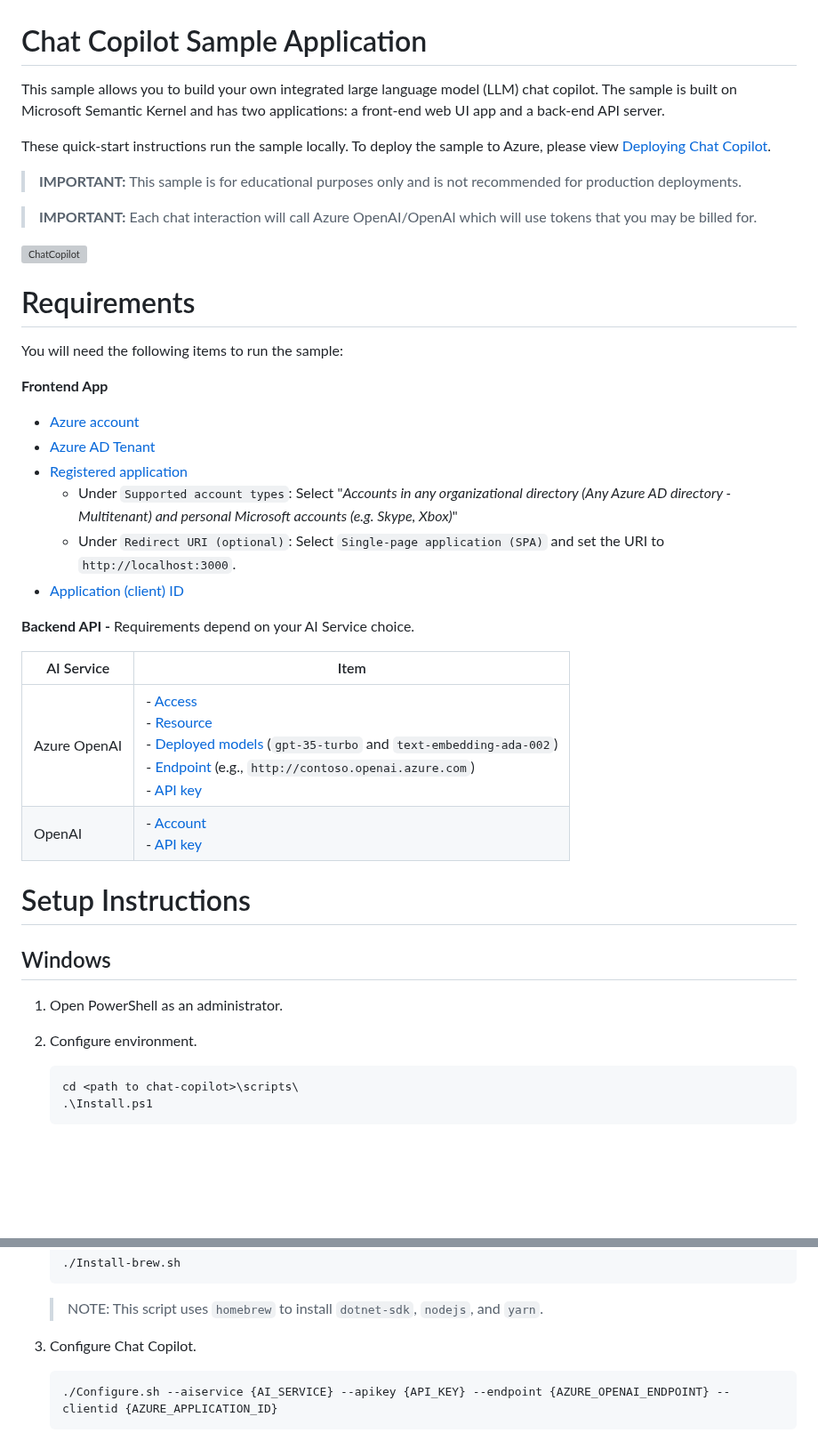
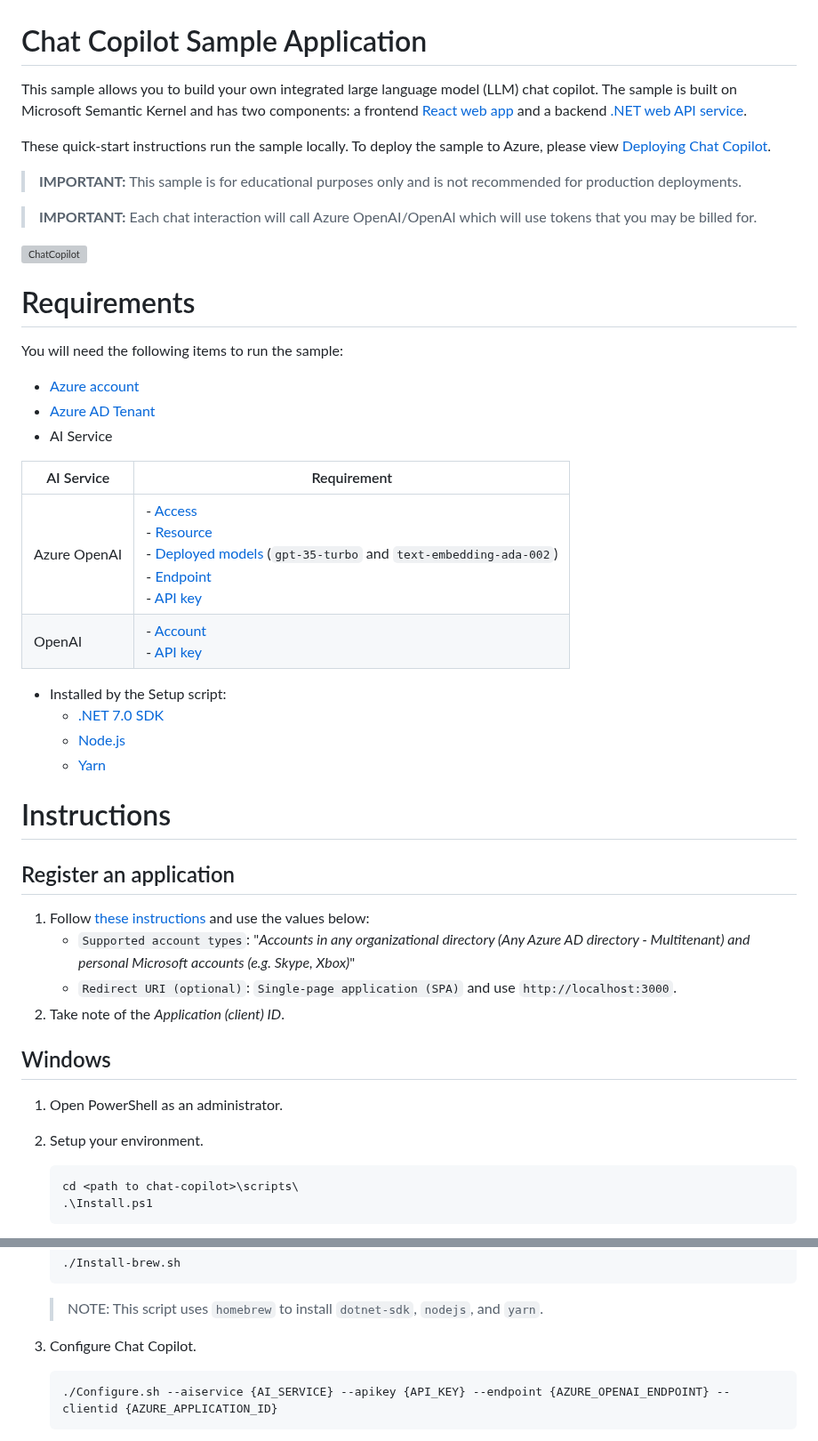
Before and after one commit to microsoft/chat-copilot, a Markdown page: README.md, 2 parts joined by grey strips. Shown at 89% size. Drawn GitHub-style; blank space fills up the shorter version; grey boxes are pictures that could not be loaded.

Commit message:
formatting changes

````diff
--- a/README.md
+++ b/README.md
@@ -1,6 +1,6 @@
 # Chat Copilot Sample Application
 
-This sample allows you to build your own integrated large language model (LLM) chat copilot. The sample is built on Microsoft Semantic Kernel and has two applications: a front-end web UI app and a back-end API server.
+This sample allows you to build your own integrated large language model (LLM) chat copilot. The sample is built on Microsoft Semantic Kernel and has two components: a frontend [React web app](./webapp/) and a backend [.NET web API service](./webapi/).
 
 These quick-start instructions run the sample locally. To deploy the sample to Azure, please view [Deploying Chat Copilot](https://github.com/microsoft/chat-copilot/blob/main/deploy/README.md).
 
@@ -13,26 +13,30 @@ These quick-start instructions run the sample locally. To deploy the sample to A
 # Requirements
 You will need the following items to run the sample:
 
-**Frontend App**
-
 - [Azure account](https://azure.microsoft.com/free)
 - [Azure AD Tenant](https://learn.microsoft.com/azure/active-directory/develop/quickstart-create-new-tenant)
-- [Registered application](https://learn.microsoft.com/azure/active-directory/develop/quickstart-register-app#register-an-application)
-    - Under `Supported account types`: Select "_Accounts in any organizational directory (Any Azure AD directory - Multitenant) and personal Microsoft accounts (e.g. Skype, Xbox)_"
-    - Under `Redirect URI (optional)`: Select `Single-page application (SPA)` and set the URI to `http://localhost:3000`.
-- [Application (client) ID](https://learn.microsoft.com/azure/active-directory/develop/quickstart-register-app#register-an-application)
+- AI Service
 
-**Backend API -** Requirements depend on your AI Service choice.
+| AI Service   | Requirement                                                                                                                                                                                                                                                                                                                                                                                                                                                                                                                                                                                                                             |
+| ------------ | --------------------------------------------------------------------------------------------------------------------------------------------------------------------------------------------------------------------------------------------------------------------------------------------------------------------------------------------------------------------------------------------------------------------------------------------------------------------------------------------------------------------------------------------------------------------------------------------------------------------------------------- |
+| Azure OpenAI | - [Access](https://aka.ms/oai/access)<br>- [Resource](https://learn.microsoft.com/azure/ai-services/openai/how-to/create-resource?pivots=web-portal#create-a-resource)<br>- [Deployed models](https://learn.microsoft.com/azure/ai-services/openai/how-to/create-resource?pivots=web-portal#deploy-a-model) (`gpt-35-turbo` and `text-embedding-ada-002`) <br>- [Endpoint](https://learn.microsoft.com/azure/ai-services/openai/tutorials/embeddings?tabs=command-line#retrieve-key-and-endpoint)<br>- [API key](https://learn.microsoft.com/azure/ai-services/openai/tutorials/embeddings?tabs=command-line#retrieve-key-and-endpoint) |
+| OpenAI       | - [Account](https://platform.openai.com)<br>- [API key](https://platform.openai.com/account/api-keys)                                                                                                                                                                                                                                                                                                                                                                                                                                                                                                                                   |
 
-| AI Service   | Item                                                                                                                                                                                                                                                                                                                                                                                                                                                                                                                                                                                                                                                                              |
-| ------------ | --------------------------------------------------------------------------------------------------------------------------------------------------------------------------------------------------------------------------------------------------------------------------------------------------------------------------------------------------------------------------------------------------------------------------------------------------------------------------------------------------------------------------------------------------------------------------------------------------------------------------------------------------------------------------------- |
-| Azure OpenAI | - [Access](https://aka.ms/oai/access)<br>- [Resource](https://learn.microsoft.com/azure/ai-services/openai/how-to/create-resource?pivots=web-portal#create-a-resource)<br>- [Deployed models](https://learn.microsoft.com/azure/ai-services/openai/how-to/create-resource?pivots=web-portal#deploy-a-model) (`gpt-35-turbo` and `text-embedding-ada-002`) <br>- [Endpoint](https://learn.microsoft.com/azure/ai-services/openai/tutorials/embeddings?tabs=command-line#retrieve-key-and-endpoint) (e.g., `http://contoso.openai.azure.com`)<br>- [API key](https://learn.microsoft.com/azure/ai-services/openai/tutorials/embeddings?tabs=command-line#retrieve-key-and-endpoint) |
-| OpenAI       | - [Account](https://platform.openai.com)<br>- [API key](https://platform.openai.com/account/api-keys)                                                                                                                                                                                                                                                                                                                                                                                                                                                                                                                                                                             |
+- Installed by the Setup script:
+  - [.NET 7.0 SDK](https://dotnet.microsoft.com/download/dotnet/7.0)
+  - [Node.js](https://nodejs.org/en/download)
+  - [Yarn](https://classic.yarnpkg.com/docs/install)
 
-# Setup Instructions
+# Instructions
+## Register an application
+1. Follow [these instructions](/azure/active-directory/develop/quickstart-register-app) and use the values below:
+    - `Supported account types`: "_Accounts in any organizational directory (Any Azure AD directory - Multitenant) and personal Microsoft accounts (e.g. Skype, Xbox)_"
+    - `Redirect URI (optional)`: `Single-page application (SPA)` and use `http://localhost:3000`.
+2. Take note of the _Application (client) ID_.
+
 ## Windows
 1. Open PowerShell as an administrator.
-2. Configure environment.
+2. Setup your environment.
 
     ```powershell
     cd <path to chat-copilot>\scripts\
@@ -98,7 +102,7 @@ You will need the following items to run the sample:
 
     > NOTE: This script uses `homebrew` to install `dotnet-sdk`, `nodejs`, and `yarn`.
 
-1. Configure Chat Copilot.
+3. Configure Chat Copilot.
 
     ```bash
     ./Configure.sh --aiservice {AI_SERVICE} --apikey {API_KEY} --endpoint {AZURE_OPENAI_ENDPOINT} --clientid {AZURE_APPLICATION_ID}
````
